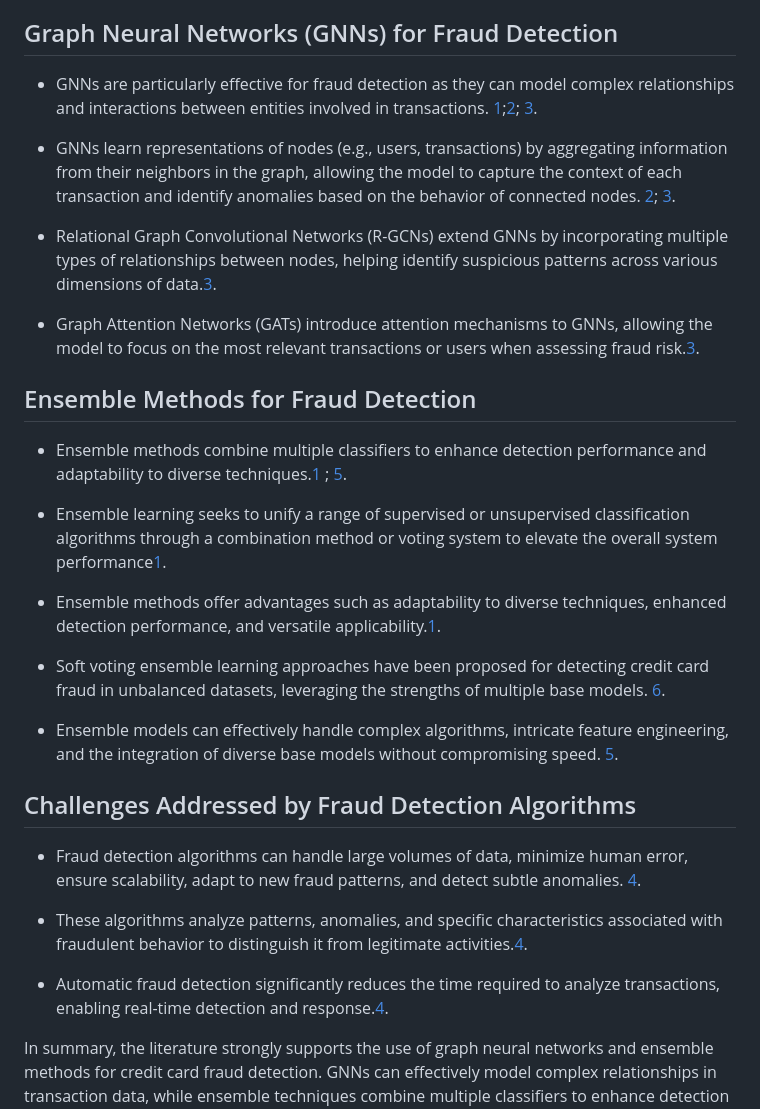
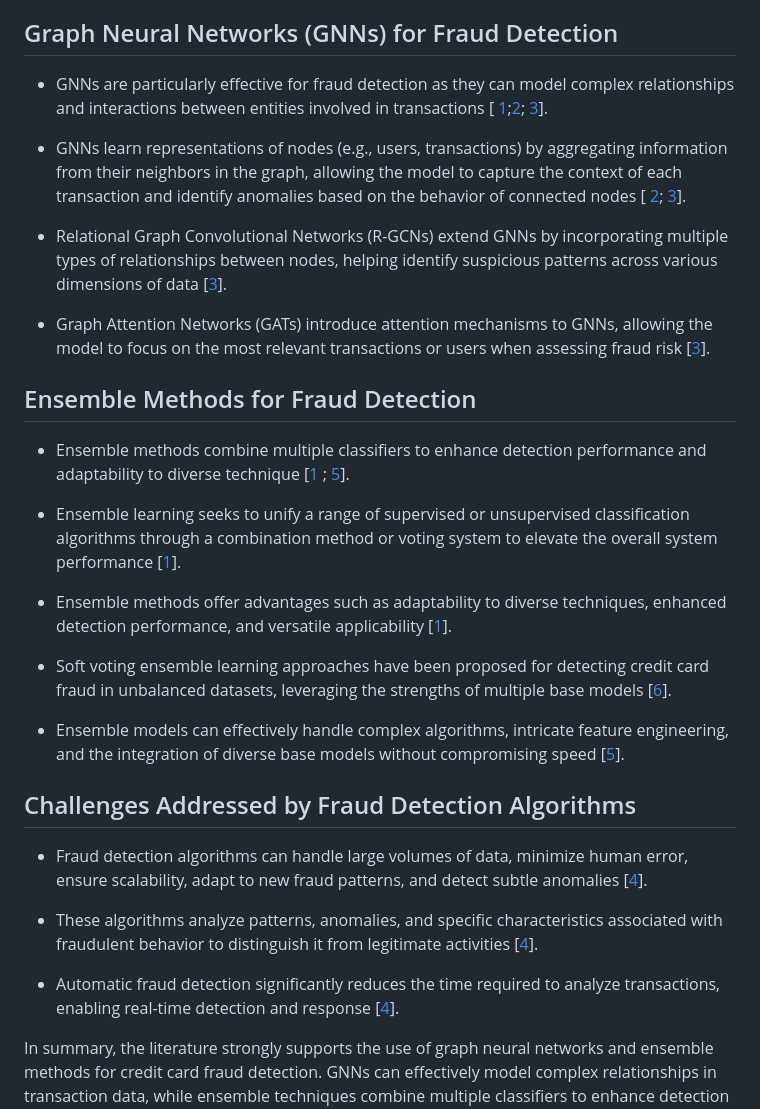
Before and after one commit to joques/camouflage, a Markdown page: brainstorming/overview.md, the part around the change. Drawn GitHub-style.

```diff
--- a/brainstorming/overview.md
+++ b/brainstorming/overview.md
@@ -7,33 +7,33 @@ to be continued...
 
 ## Graph Neural Networks (GNNs) for Fraud Detection
 
-- GNNs are particularly effective for fraud detection as they can model complex relationships and interactions between entities involved in transactions. [1](https://www.iosrjournals.org/iosr-jce/papers/Vol26-issue1/Ser-1/B2601011118.pdf);[2](https://ijeecs.iaescore.com/index.php/IJEECS/article/view/36831); [3](https://www.sciencedirect.com/science/article/abs/pii/S0957417423026581).
+- GNNs are particularly effective for fraud detection as they can model complex relationships and interactions between entities involved in transactions [ [1](https://www.iosrjournals.org/iosr-jce/papers/Vol26-issue1/Ser-1/B2601011118.pdf);[2](https://ijeecs.iaescore.com/index.php/IJEECS/article/view/36831); [3](https://www.sciencedirect.com/science/article/abs/pii/S0957417423026581)].
 
-- GNNs learn representations of nodes (e.g., users, transactions) by aggregating information from their neighbors in the graph, allowing the model to capture the context of each transaction and identify anomalies based on the behavior of connected nodes. [2](https://ijeecs.iaescore.com/index.php/IJEECS/article/view/36831); [3](https://www.sciencedirect.com/science/article/abs/pii/S0957417423026581).
+- GNNs learn representations of nodes (e.g., users, transactions) by aggregating information from their neighbors in the graph, allowing the model to capture the context of each transaction and identify anomalies based on the behavior of connected nodes [ [2](https://ijeecs.iaescore.com/index.php/IJEECS/article/view/36831); [3](https://www.sciencedirect.com/science/article/abs/pii/S0957417423026581)].
 
-- Relational Graph Convolutional Networks (R-GCNs) extend GNNs by incorporating multiple types of relationships between nodes, helping identify suspicious patterns across various dimensions of data.[3](https://www.sciencedirect.com/science/article/abs/pii/S0957417423026581).
+- Relational Graph Convolutional Networks (R-GCNs) extend GNNs by incorporating multiple types of relationships between nodes, helping identify suspicious patterns across various dimensions of data [[3](https://www.sciencedirect.com/science/article/abs/pii/S0957417423026581)].
 
-- Graph Attention Networks (GATs) introduce attention mechanisms to GNNs, allowing the model to focus on the most relevant transactions or users when assessing fraud risk.[3](https://www.sciencedirect.com/science/article/abs/pii/S0957417423026581).
+- Graph Attention Networks (GATs) introduce attention mechanisms to GNNs, allowing the model to focus on the most relevant transactions or users when assessing fraud risk [[3](https://www.sciencedirect.com/science/article/abs/pii/S0957417423026581)].
 
 ## Ensemble Methods for Fraud Detection
 
-- Ensemble methods combine multiple classifiers to enhance detection performance and adaptability to diverse techniques.[1](https://www.iosrjournals.org/iosr-jce/papers/Vol26-issue1/Ser-1/B2601011118.pdf) ; [5](https://www.mdpi.com/2504-2289/8/1/6).
+- Ensemble methods combine multiple classifiers to enhance detection performance and adaptability to diverse technique [[1](https://www.iosrjournals.org/iosr-jce/papers/Vol26-issue1/Ser-1/B2601011118.pdf) ; [5](https://www.mdpi.com/2504-2289/8/1/6)].
 
-- Ensemble learning seeks to unify a range of supervised or unsupervised classification algorithms through a combination method or voting system to elevate the overall system performance[1](https://www.iosrjournals.org/iosr-jce/papers/Vol26-issue1/Ser-1/B2601011118.pdf).
+- Ensemble learning seeks to unify a range of supervised or unsupervised classification algorithms through a combination method or voting system to elevate the overall system performance [[1](https://www.iosrjournals.org/iosr-jce/papers/Vol26-issue1/Ser-1/B2601011118.pdf)].
 
-- Ensemble methods offer advantages such as adaptability to diverse techniques, enhanced detection performance, and versatile applicability.[1](https://www.iosrjournals.org/iosr-jce/papers/Vol26-issue1/Ser-1/B2601011118.pdf).
+- Ensemble methods offer advantages such as adaptability to diverse techniques, enhanced detection performance, and versatile applicability [[1](https://www.iosrjournals.org/iosr-jce/papers/Vol26-issue1/Ser-1/B2601011118.pdf)].
 
-- Soft voting ensemble learning approaches have been proposed for detecting credit card fraud in unbalanced datasets, leveraging the strengths of multiple base models. [6](https://www.sciencedirect.com/science/article/pii/S240584402401497X).
+- Soft voting ensemble learning approaches have been proposed for detecting credit card fraud in unbalanced datasets, leveraging the strengths of multiple base models [[6](https://www.sciencedirect.com/science/article/pii/S240584402401497X)].
 
-- Ensemble models can effectively handle complex algorithms, intricate feature engineering, and the integration of diverse base models without compromising speed. [5](https://www.mdpi.com/2504-2289/8/1/6).
+- Ensemble models can effectively handle complex algorithms, intricate feature engineering, and the integration of diverse base models without compromising speed [[5](https://www.mdpi.com/2504-2289/8/1/6)].
 
 ## Challenges Addressed by Fraud Detection Algorithms
 
-- Fraud detection algorithms can handle large volumes of data, minimize human error, ensure scalability, adapt to new fraud patterns, and detect subtle anomalies. [4](https://www.nected.ai/blog/fraud-detection-algorithms).
+- Fraud detection algorithms can handle large volumes of data, minimize human error, ensure scalability, adapt to new fraud patterns, and detect subtle anomalies [[4](https://www.nected.ai/blog/fraud-detection-algorithms)].
 
-- These algorithms analyze patterns, anomalies, and specific characteristics associated with fraudulent behavior to distinguish it from legitimate activities.[4](https://www.nected.ai/blog/fraud-detection-algorithms).
+- These algorithms analyze patterns, anomalies, and specific characteristics associated with fraudulent behavior to distinguish it from legitimate activities [[4](https://www.nected.ai/blog/fraud-detection-algorithms)].
 
-- Automatic fraud detection significantly reduces the time required to analyze transactions, enabling real-time detection and response.[4](https://www.nected.ai/blog/fraud-detection-algorithms).
+- Automatic fraud detection significantly reduces the time required to analyze transactions, enabling real-time detection and response [[4](https://www.nected.ai/blog/fraud-detection-algorithms)].
 
 In summary, the literature strongly supports the use of graph neural networks and ensemble methods for credit card fraud detection. GNNs can effectively model complex relationships in transaction data, while ensemble techniques combine multiple classifiers to enhance detection performance and adaptability. These approaches, combined with the advantages of automatic fraud detection algorithms, provide a powerful framework for combating credit card fraud.
 
```
